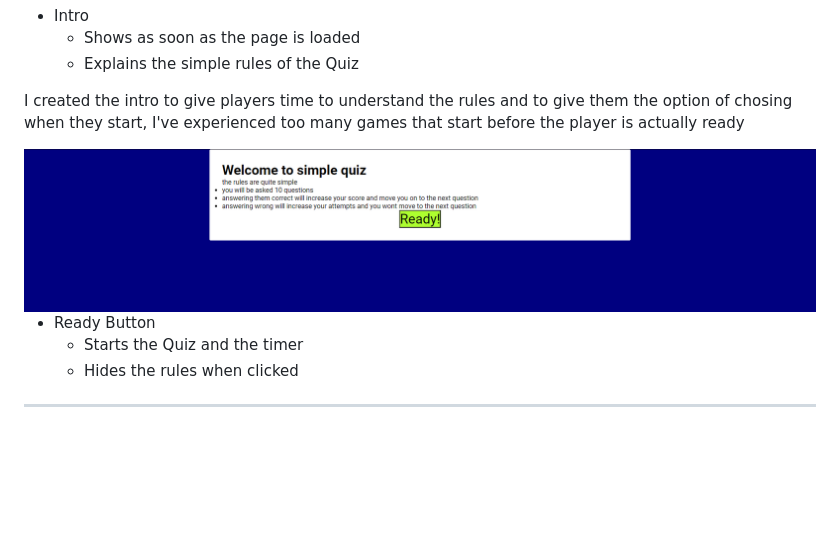
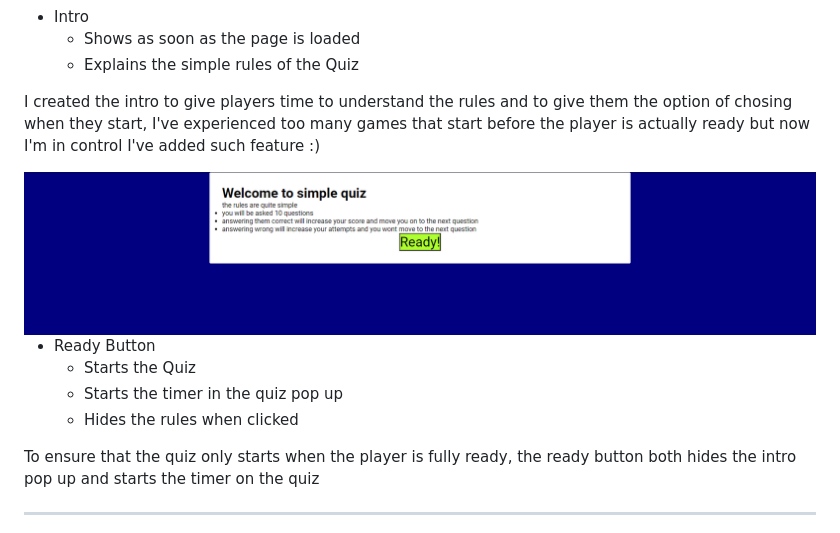
Before and after one commit to Marble-Frog/Quiz-Game, a Markdown page: README.md, the part around the change. Drawn GitHub-style; blank space fills up the shorter version.

Commit message:
Updated intro and ready button in README.md

```diff
--- a/README.md
+++ b/README.md
@@ -9,15 +9,17 @@ The Quiz game is a simple general knowledge quiz that tracks your Score, attempt
                 <li>Explains the simple rules of the Quiz</li>
         </ul>
     </ul>
-    <p> I created the intro to give players time to understand the rules and to give them the option of chosing when they start, I've experienced too many games that start before the player is actually ready </p>
+    <p> I created the intro to give players time to understand the rules and to give them the option of chosing when they start, I've experienced too many games that start before the player is actually ready but now I'm in control I've added such feature :)</p>
     <img src="assets/images(readme)/rules.png">
     <ul>
     <li>Ready Button</li>
         <ul>
-            <li>Starts the Quiz and the timer</li>
+            <li>Starts the Quiz</li>
+            <li>Starts the timer in the quiz pop up</li>
             <li>Hides the rules when clicked</li>
         </ul>
     </ul>
+    <p>To ensure that the quiz only starts when the player is fully ready, the ready button both hides the intro pop up and starts the timer on the quiz</p>
     <hr>
     <ul>
         <li>Next Button</li>
```
